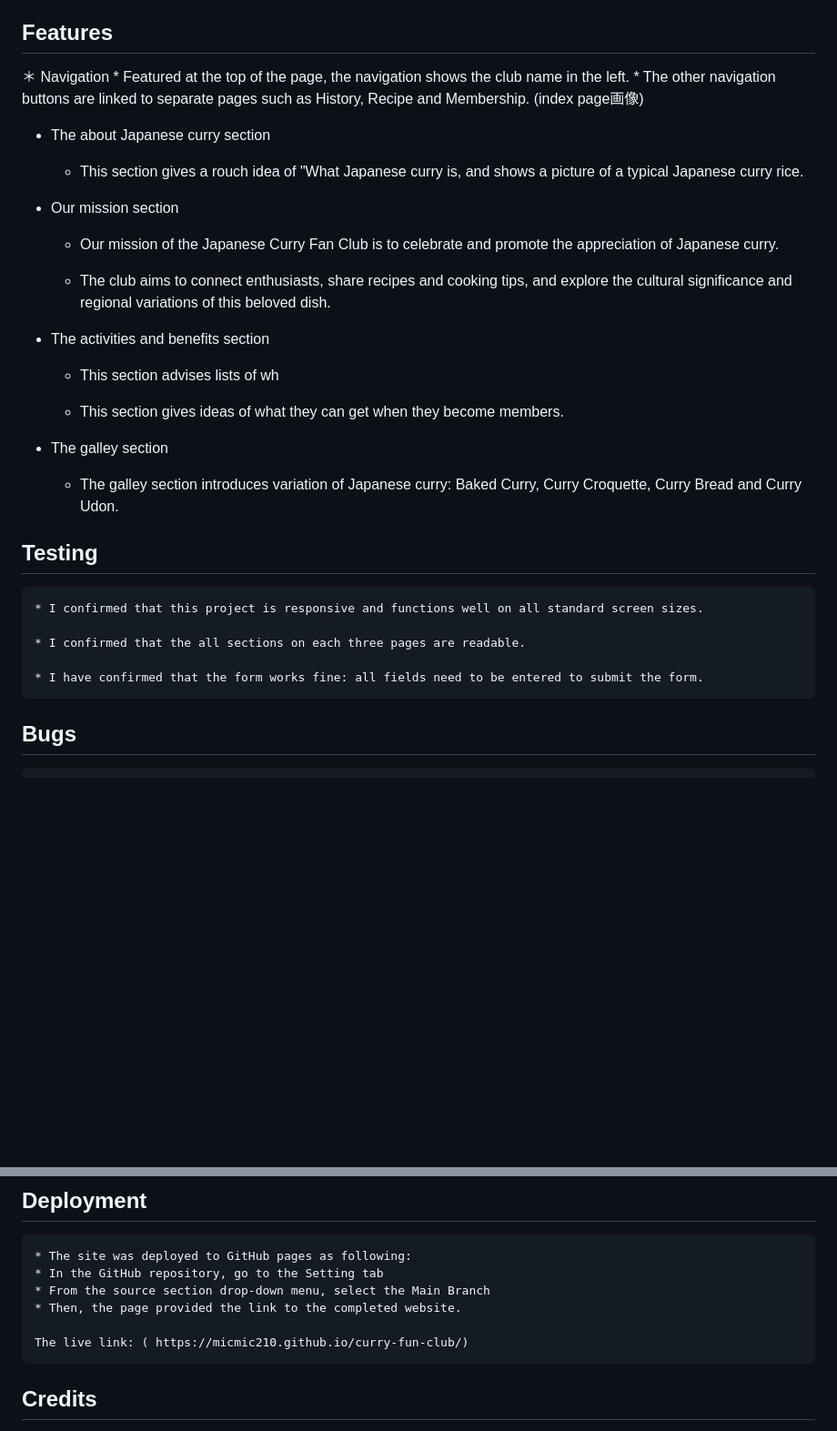
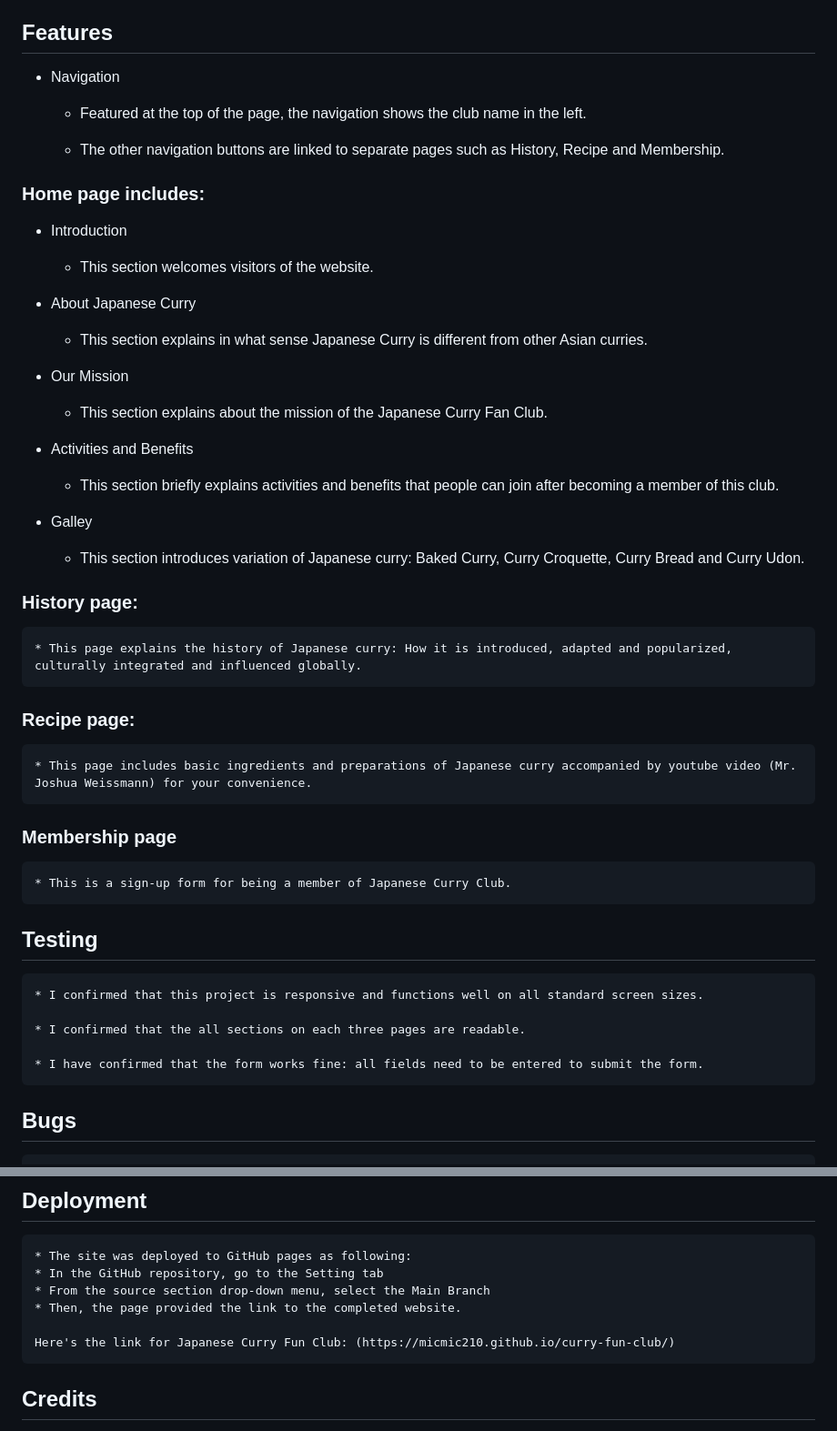
Before and after one commit to micmic210/curry-fun-club, a Markdown page: README.md, 2 parts joined by grey strips. Shown at 91% size. Rendered like a GitHub page; blank space fills up the shorter version.

```diff
--- a/README.md
+++ b/README.md
@@ -10,28 +10,37 @@ The website offers a variety of content, including: recipes, cooking tips, ingre
 (https://micmic210.github.io/curry-fun-club/assets/images/responsive.png)
 
 ## Features
-＊ Navigation
+* Navigation
     * Featured at the top of the page, the navigation shows the club name in the left.
+
     * The other navigation buttons are linked to separate pages such as History, Recipe and Membership.
- (index page画像)
 
-* The about Japanese curry section
-    * This section gives a rouch idea of "What Japanese curry is, and shows a picture of a typical Japanese curry rice.
+### Home page includes:
 
-* Our mission section
-    * Our mission of the Japanese Curry Fan Club is to celebrate and promote the appreciation of Japanese curry.
+* Introduction
+    * This section welcomes visitors of the website.
 
-    * The club aims to connect enthusiasts, share recipes and cooking tips, and explore the cultural significance and regional variations of this beloved dish.
+* About Japanese Curry
+    * This section explains in what sense Japanese Curry is different from other Asian curries.
 
+* Our Mission
+    * This section explains about the mission of the Japanese Curry Fan Club.
 
-* The activities and benefits section
-    * This section advises lists of wh
+* Activities and Benefits
+    * This section briefly explains activities and benefits that people can join after becoming a member of this club.
 
-    * This section gives ideas of what they can get when they become members.
+* Galley
+    * This section introduces variation of Japanese curry: Baked Curry, Curry Croquette, Curry Bread and Curry Udon.
 
+### History page:
+    * This page explains the history of Japanese curry: How it is introduced, adapted and popularized, culturally integrated and influenced globally.
 
-* The galley section
-    * The galley section introduces variation of Japanese curry: Baked Curry, Curry Croquette, Curry Bread and Curry Udon.
+### Recipe page:
+    * This page includes basic ingredients and preparations of Japanese curry accompanied by youtube video (Mr. Joshua Weissmann) for your convenience.
+
+### Membership page
+    * This is a sign-up form for being a member of Japanese Curry Club.
+
 
 ## Testing
 
@@ -40,6 +49,7 @@ The website offers a variety of content, including: recipes, cooking tips, ingre
     * I confirmed that the all sections on each three pages are readable.
 
     * I have confirmed that the form works fine: all fields need to be entered to submit the form.
+
 
 ## Bugs
 
@@ -69,7 +80,7 @@ Unfixed Bugs
     * From the source section drop-down menu, select the Main Branch
     * Then, the page provided the link to the completed website.
 
-    The live link: ( https://micmic210.github.io/curry-fun-club/)
+    Here's the link for Japanese Curry Fun Club: (https://micmic210.github.io/curry-fun-club/)
 
 ## Credits
 
```
Also changed, not shown: other parts of README.md (+1 -0 lines).
